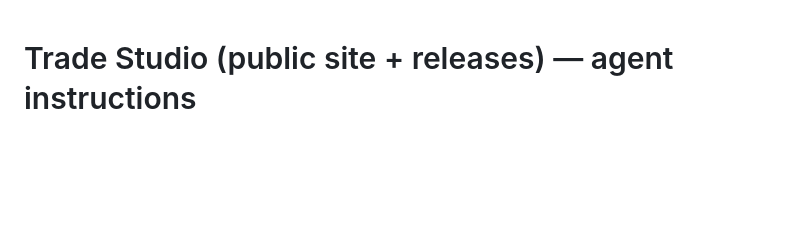
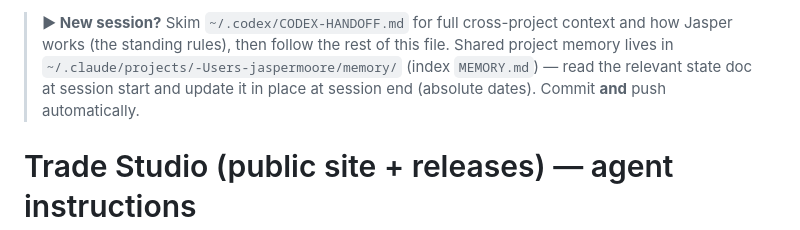
Before and after one commit to moorejasper060-oss/trade-studio, a Markdown page: AGENTS.md, the part around the change. Rendered like a GitHub page; blank space fills up the shorter version.

Commit message:
AGENTS.md: add session-kickoff pointer to CODEX-HANDOFF + shared memory

```diff
--- a/AGENTS.md
+++ b/AGENTS.md
@@ -1,3 +1,10 @@
+<!-- KICKOFF -->
+> **▶ New session?** Skim `~/.codex/CODEX-HANDOFF.md` for full cross-project context and how Jasper
+> works (the standing rules), then follow the rest of this file. Shared project memory lives in
+> `~/.claude/projects/-Users-jaspermoore/memory/` (index `MEMORY.md`) — read the relevant state doc at
+> session start and update it in place at session end (absolute dates). Commit **and** push automatically.
+<!-- /KICKOFF -->
+
 # Trade Studio (public site + releases) — agent instructions
 
 This is the **public website + release-distribution repo** for Trade Studio. The app source
```
